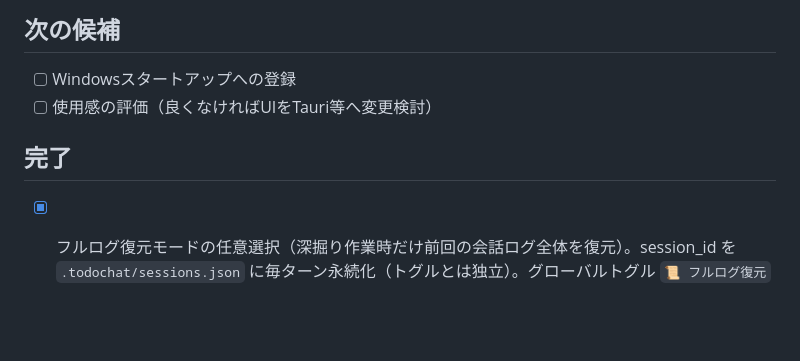
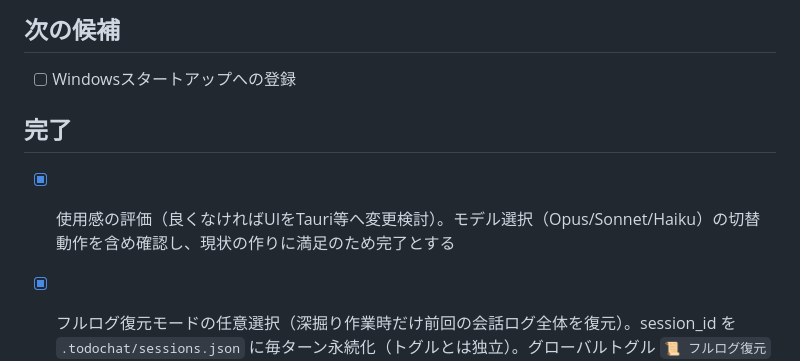
Before and after one commit to BarkMoon/ToDoChat, a Markdown page: TASKS.md, the part around the change. Drawn GitHub-style; blank space fills up the shorter version.

Commit message:
TASKS.md を更新（使用感の評価を完了へ移動）。 (Claude Sonnet 5)

```diff
--- a/TASKS.md
+++ b/TASKS.md
@@ -5,9 +5,9 @@
 
 ## 次の候補
 - [ ] Windowsスタートアップへの登録
-- [ ] 使用感の評価（良くなければUIをTauri等へ変更検討）
 
 ## 完了
+- [x] 使用感の評価（良くなければUIをTauri等へ変更検討）。モデル選択（Opus/Sonnet/Haiku）の切替動作を含め確認し、現状の作りに満足のため完了とする
 - [x] フルログ復元モードの任意選択（深掘り作業時だけ前回の会話ログ全体を復元）。session_id を `.todochat/sessions.json` に毎ターン永続化（トグルとは独立）。グローバルトグル `📜 フルログ復元`（projects.json に永続化・デフォルトOFF・前回選択を維持）がONの時、起動時の第一声を要約メモではなく `--resume` で会話全体を復元して再開（軽い継続プロンプトでTASKS.md/記憶メモの二重注入を回避）。無効な session_id では通常起動へ自動フォールバック＋UI通知。`/clear`・プロジェクト削除で sessions.json も後始末。バックエンドをユニット検証（永続化/トグル/起動分岐/フォールバック）、実CLIでE2E検証（会話→サーバー再起動→ON起動で合言葉「キンモクセイ2026」が文脈保持され正答／複数回のアプリ再起動を挟んだ2問連続の保留出題→正答で文脈保持を再確認）済み
 - [x] アーキテクチャ方針の決定（Pattern A: claude CLIラッパー）
 - [x] ヘッドレス claude CLI の導入と動作確認
```
